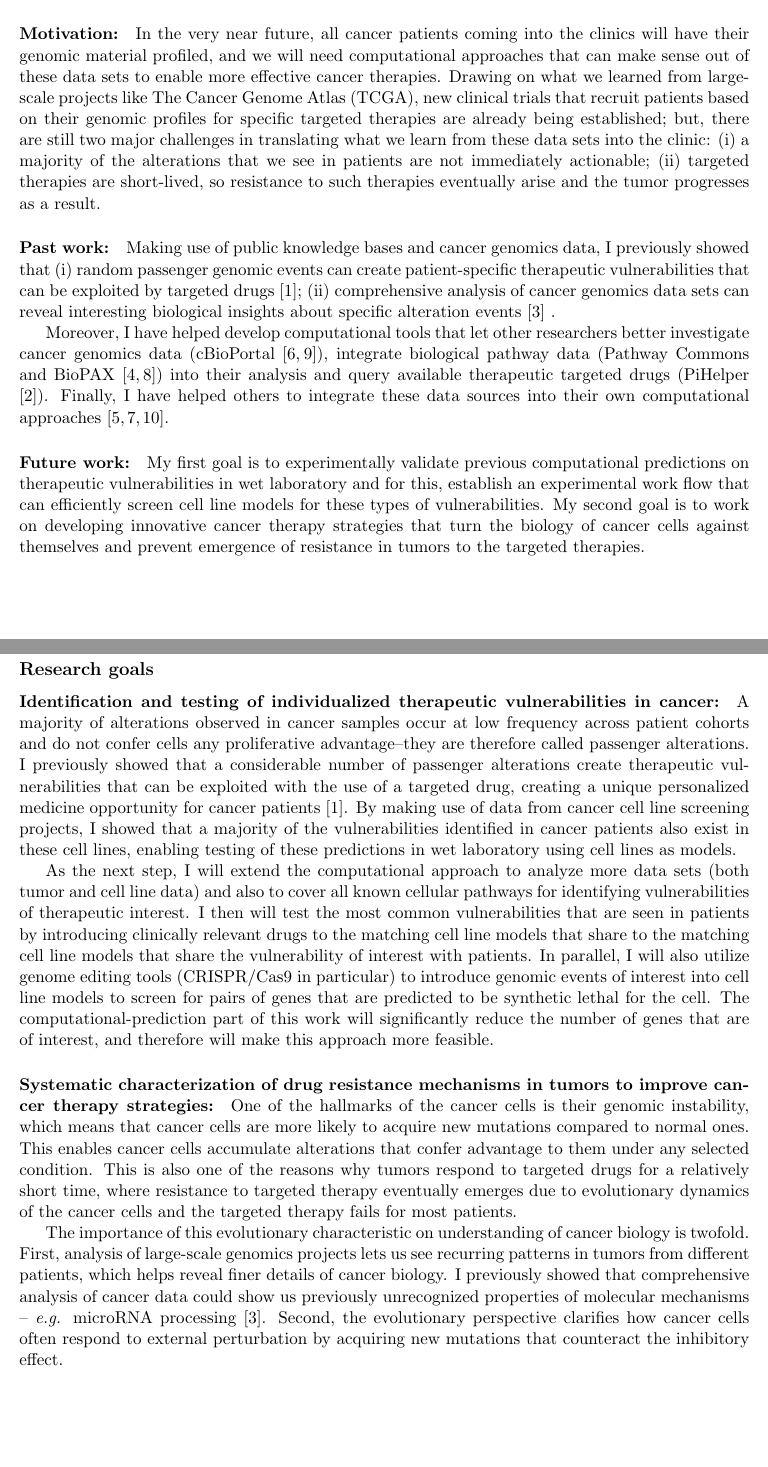
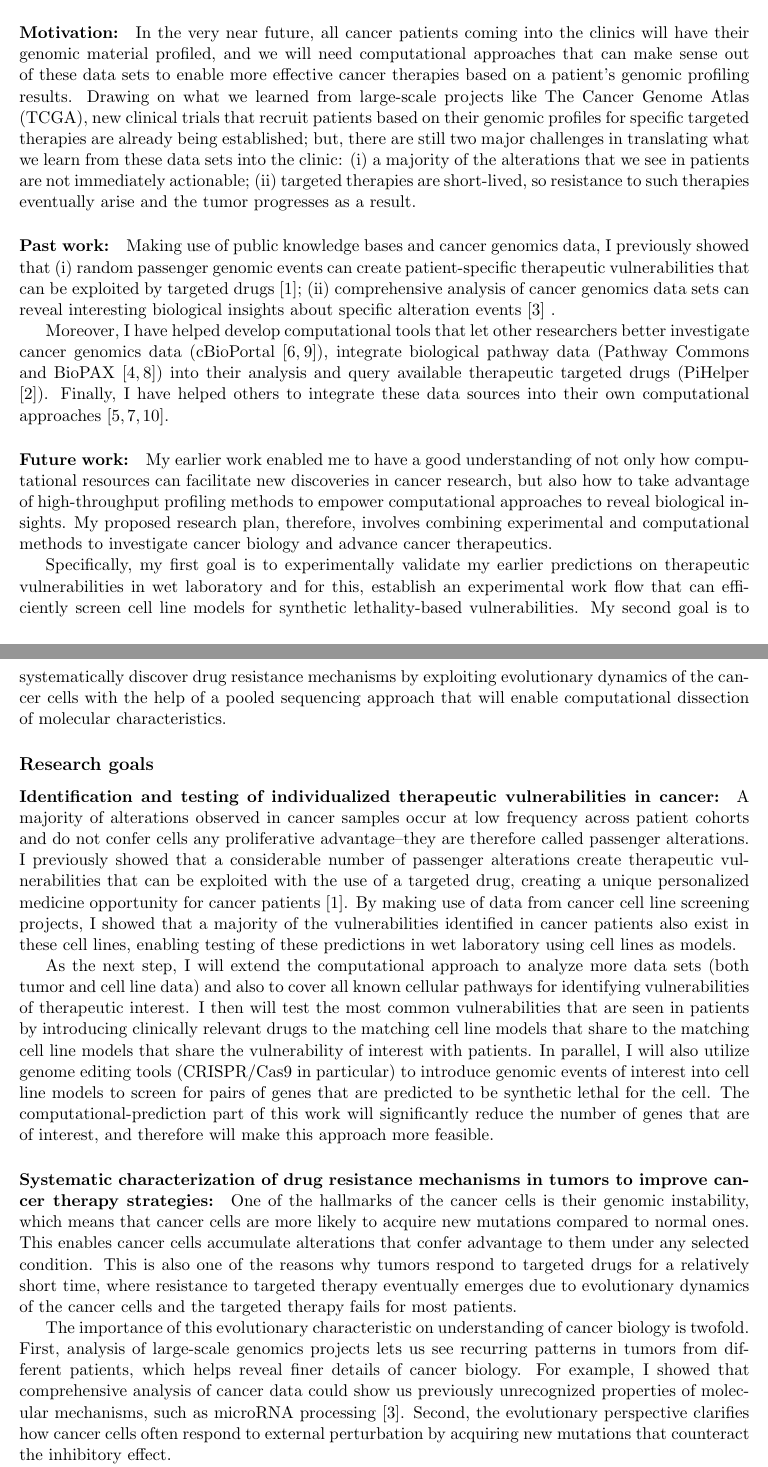
Before and after one commit to armish/research-proposal, a LaTeX document (proposal.tex): two parts of pages 1 and 2 of 3 before the commit and two parts of pages 1 and 2 of 4 after it, joined at a grey line, cut so that both start at the same text, the shorter picture padded with empty space. Compiled offline with pdfLaTeX.

Commit message:
restructed the future work. almost there -- needs some proof reading.

```diff
--- a/proposal.tex
+++ b/proposal.tex
@@ -28,7 +28,7 @@ My research plans include
 
 \paragraph{Motivation:}
 In the very near future, all cancer patients coming into the clinics will have their genomic material profiled,
-and we will need computational approaches that can make sense out of these data sets to enable more effective cancer therapies.
+and we will need computational approaches that can make sense out of these data sets to enable more effective cancer therapies based on a patient's genomic profiling results.
 Drawing on what we learned from large-scale projects like The Cancer Genome Atlas (TCGA),
 new clinical trials that recruit patients based on their genomic profiles for specific targeted therapies are already being established;
 but, there are still two major challenges in translating what we learn from these data sets into the clinic:
@@ -52,9 +52,14 @@ into their analysis and query available therapeutic targeted drugs (PiHelper \ci
 Finally, I have helped others to integrate these data sources into their own computational approaches \cite{ciriello2013emerging,korkut2014perturbation,babur2014systematic}.
 
 \paragraph{Future work:}
-My first goal is to experimentally validate previous computational predictions on therapeutic vulnerabilities in wet laboratory
-and for this, establish an experimental work flow that can efficiently screen cell line models for these types of vulnerabilities.
-My second goal is to work on developing innovative cancer therapy strategies that turn the biology of cancer cells against themselves and prevent emergence of resistance in tumors to the targeted therapies.
+My earlier work enabled me to have a good understanding of not only how computational resources can facilitate new discoveries in cancer research,
+but also how to take advantage of high-throughput profiling methods to empower computational approaches to reveal biological insights.
+My proposed research plan, therefore, involves combining experimental and computational methods to investigate cancer biology and advance cancer therapeutics.
+
+Specifically, my first goal is to experimentally validate my earlier predictions on therapeutic vulnerabilities in wet laboratory
+and for this, establish an experimental work flow that can efficiently screen cell line models for synthetic lethality-based vulnerabilities.
+My second goal is to systematically discover drug resistance mechanisms by exploiting evolutionary dynamics of the cancer cells
+with the help of a pooled sequencing approach that will enable computational dissection of molecular characteristics.
 
 \subsection*{Research goals}
 \paragraph{Identification and testing of individualized therapeutic vulnerabilities in cancer:}
@@ -82,7 +87,7 @@ and the targeted therapy fails for most patients.
 
 The importance of this evolutionary characteristic on understanding of cancer biology is twofold.
 First, analysis of large-scale genomics projects lets us see recurring patterns in tumors from different patients, which helps reveal finer details of cancer biology.
-I previously showed that comprehensive analysis of cancer data could show us previously unrecognized properties of molecular mechanisms -- \textit{e.g.} microRNA processing \cite{aksoy2014cancer}.
+For example, I showed that comprehensive analysis of cancer data could show us previously unrecognized properties of molecular mechanisms, such as microRNA processing \cite{aksoy2014cancer}.
 Second, the evolutionary perspective clarifies how cancer cells often respond to external perturbation by acquiring new mutations that counteract the inhibitory effect.
 
 I propose that the latter response can be exploited for therapeutic purposes,
```
Also changed, not shown: proposal.tex (8 more changed lines).
